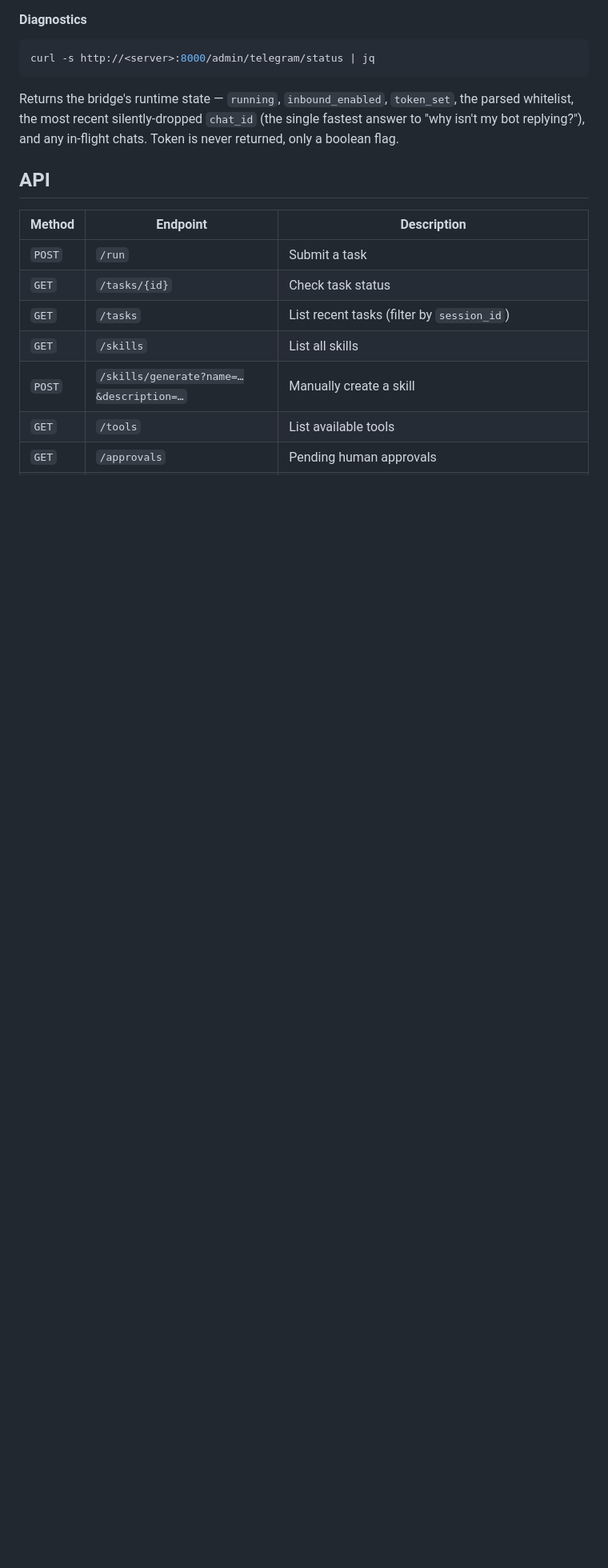
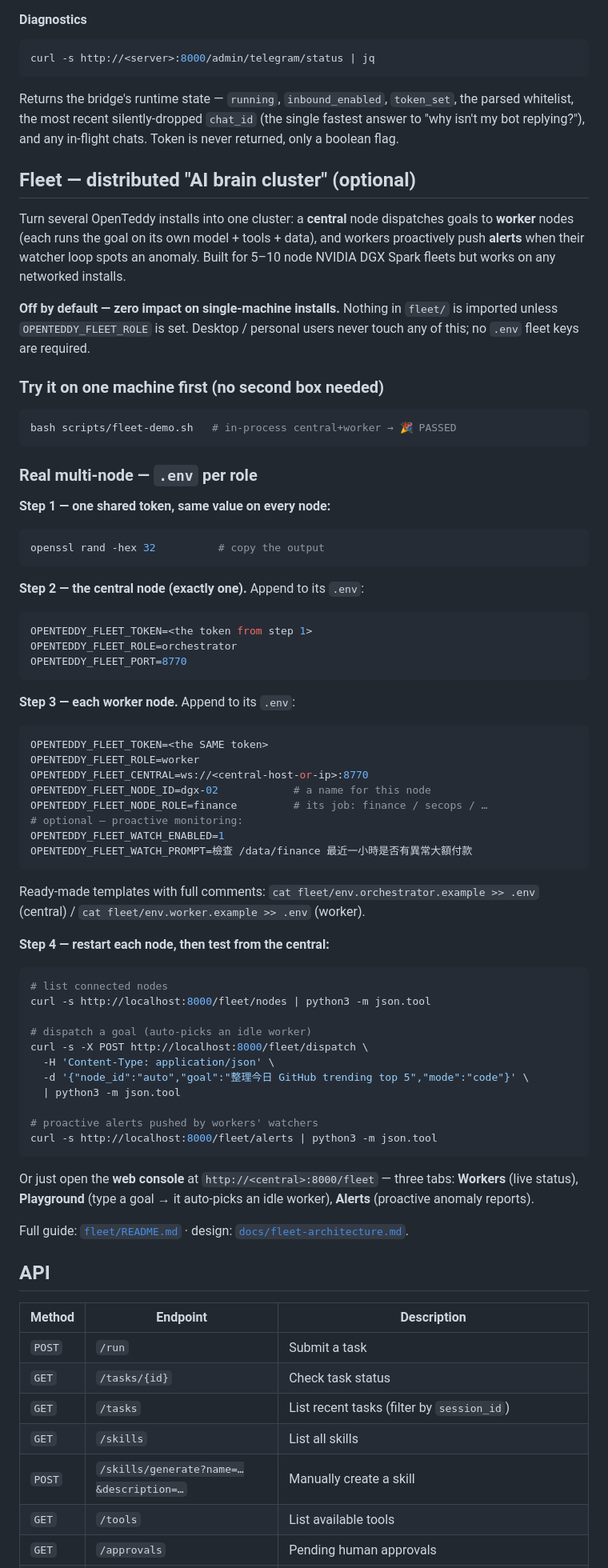
Before and after one commit to m31527/OpenTeddy, a Markdown page: README.md, the part around the change. Shown at 80% size. Rendered like a GitHub page; blank space fills up the shorter version.

````diff
--- a/README.md
+++ b/README.md
@@ -528,6 +528,81 @@ Returns the bridge's runtime state — `running`, `inbound_enabled`,
 `chat_id` (the single fastest answer to "why isn't my bot replying?"),
 and any in-flight chats. Token is never returned, only a boolean flag.
 
+## Fleet — distributed "AI brain cluster" (optional)
+
+Turn several OpenTeddy installs into one cluster: a **central** node
+dispatches goals to **worker** nodes (each runs the goal on its own
+model + tools + data), and workers proactively push **alerts** when their
+watcher loop spots an anomaly. Built for 5–10 node NVIDIA DGX Spark
+fleets but works on any networked installs.
+
+**Off by default — zero impact on single-machine installs.** Nothing in
+`fleet/` is imported unless `OPENTEDDY_FLEET_ROLE` is set. Desktop /
+personal users never touch any of this; no `.env` fleet keys are
+required.
+
+### Try it on one machine first (no second box needed)
+
+```bash
+bash scripts/fleet-demo.sh   # in-process central+worker → 🎉 PASSED
+```
+
+### Real multi-node — `.env` per role
+
+**Step 1 — one shared token, same value on every node:**
+
+```bash
+openssl rand -hex 32          # copy the output
+```
+
+**Step 2 — the central node (exactly one).** Append to its `.env`:
+
+```bash
+OPENTEDDY_FLEET_TOKEN=<the token from step 1>
+OPENTEDDY_FLEET_ROLE=orchestrator
+OPENTEDDY_FLEET_PORT=8770
+```
+
+**Step 3 — each worker node.** Append to its `.env`:
+
+```bash
+OPENTEDDY_FLEET_TOKEN=<the SAME token>
+OPENTEDDY_FLEET_ROLE=worker
+OPENTEDDY_FLEET_CENTRAL=ws://<central-host-or-ip>:8770
+OPENTEDDY_FLEET_NODE_ID=dgx-02            # a name for this node
+OPENTEDDY_FLEET_NODE_ROLE=finance         # its job: finance / secops / …
+# optional — proactive monitoring:
+OPENTEDDY_FLEET_WATCH_ENABLED=1
+OPENTEDDY_FLEET_WATCH_PROMPT=檢查 /data/finance 最近一小時是否有異常大額付款
+```
+
+Ready-made templates with full comments:
+`cat fleet/env.orchestrator.example >> .env` (central) /
+`cat fleet/env.worker.example >> .env` (worker).
+
+**Step 4 — restart each node, then test from the central:**
+
+```bash
+# list connected nodes
+curl -s http://localhost:8000/fleet/nodes | python3 -m json.tool
+
+# dispatch a goal (auto-picks an idle worker)
+curl -s -X POST http://localhost:8000/fleet/dispatch \
+  -H 'Content-Type: application/json' \
+  -d '{"node_id":"auto","goal":"整理今日 GitHub trending top 5","mode":"code"}' \
+  | python3 -m json.tool
+
+# proactive alerts pushed by workers' watchers
+curl -s http://localhost:8000/fleet/alerts | python3 -m json.tool
+```
+
+Or just open the **web console** at `http://<central>:8000/fleet` —
+three tabs: **Workers** (live status), **Playground** (type a goal → it
+auto-picks an idle worker), **Alerts** (proactive anomaly reports).
+
+Full guide: [`fleet/README.md`](fleet/README.md) ·
+design: [`docs/fleet-architecture.md`](docs/fleet-architecture.md).
+
 ## API
 
 | Method | Endpoint | Description |
````
Also changed, not shown: README.zh-TW.md (+66 -0 lines).
